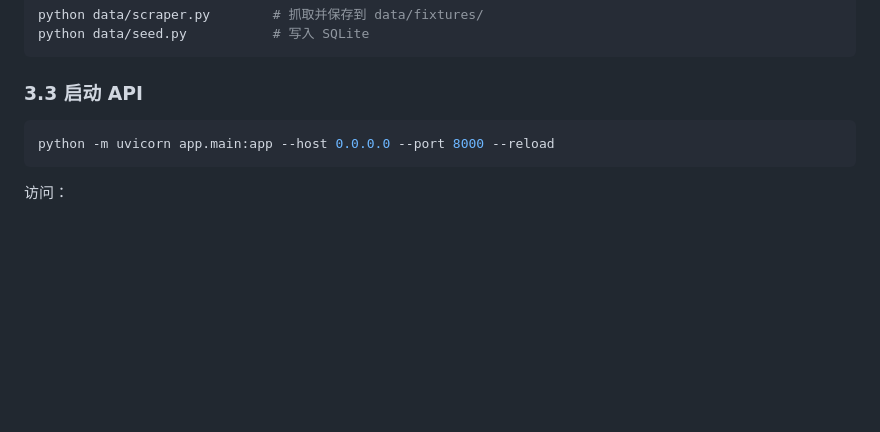
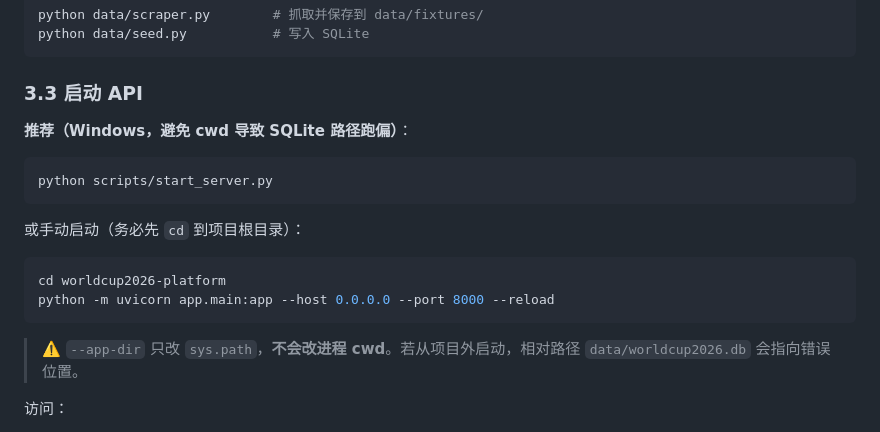
Before and after one commit to lorenkylin/worldcup2026-platform, a Markdown page: README.md, the part around the change. Drawn GitHub-style; blank space fills up the shorter version.

Commit message:
docs: README startup notes on cwd and start_server.py

````diff
--- a/README.md
+++ b/README.md
@@ -141,9 +141,20 @@ python data/seed.py           # 写入 SQLite
 
 ### 3.3 启动 API
 
+**推荐（Windows，避免 cwd 导致 SQLite 路径跑偏）**：
+
 ```bash
+python scripts/start_server.py
+```
+
+或手动启动（务必先 `cd` 到项目根目录）：
+
+```bash
+cd worldcup2026-platform
 python -m uvicorn app.main:app --host 0.0.0.0 --port 8000 --reload
 ```
+
+> ⚠️ `--app-dir` 只改 `sys.path`，**不会改进程 cwd**。若从项目外启动，相对路径 `data/worldcup2026.db` 会指向错误位置。
 
 访问：
 
````
